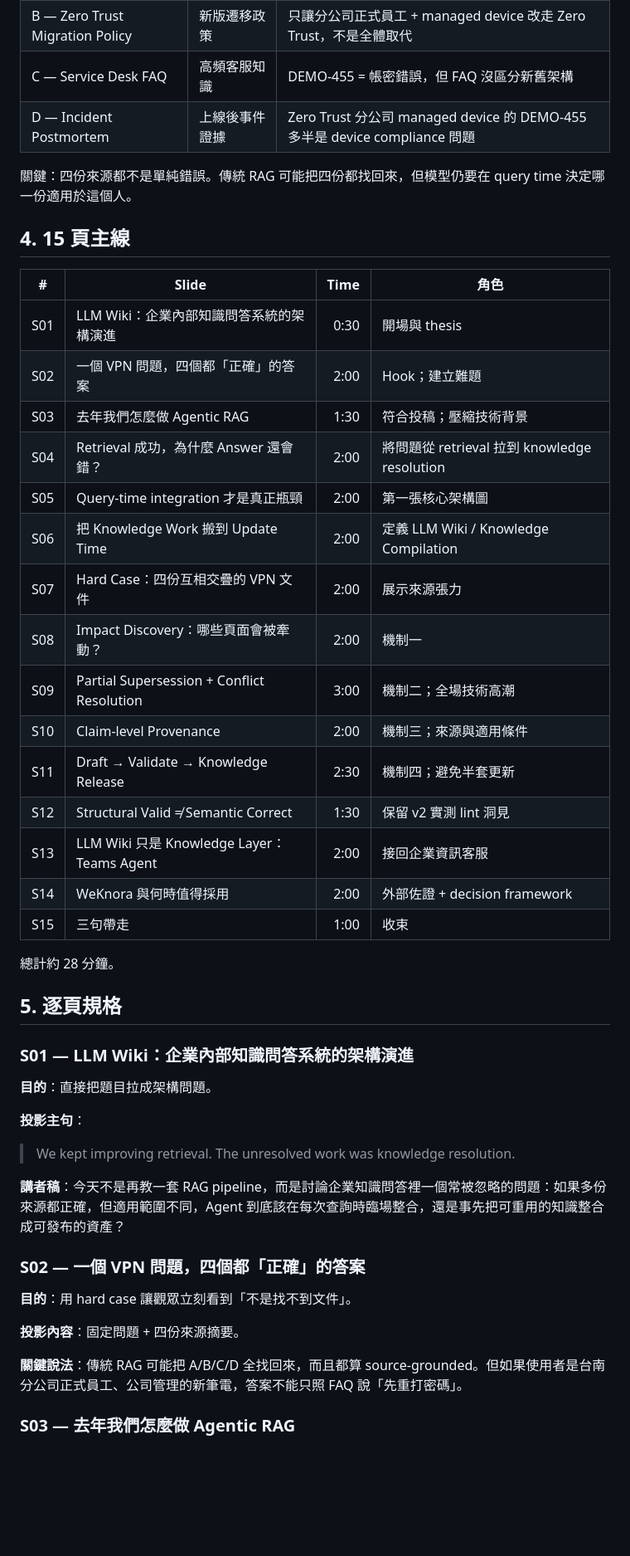
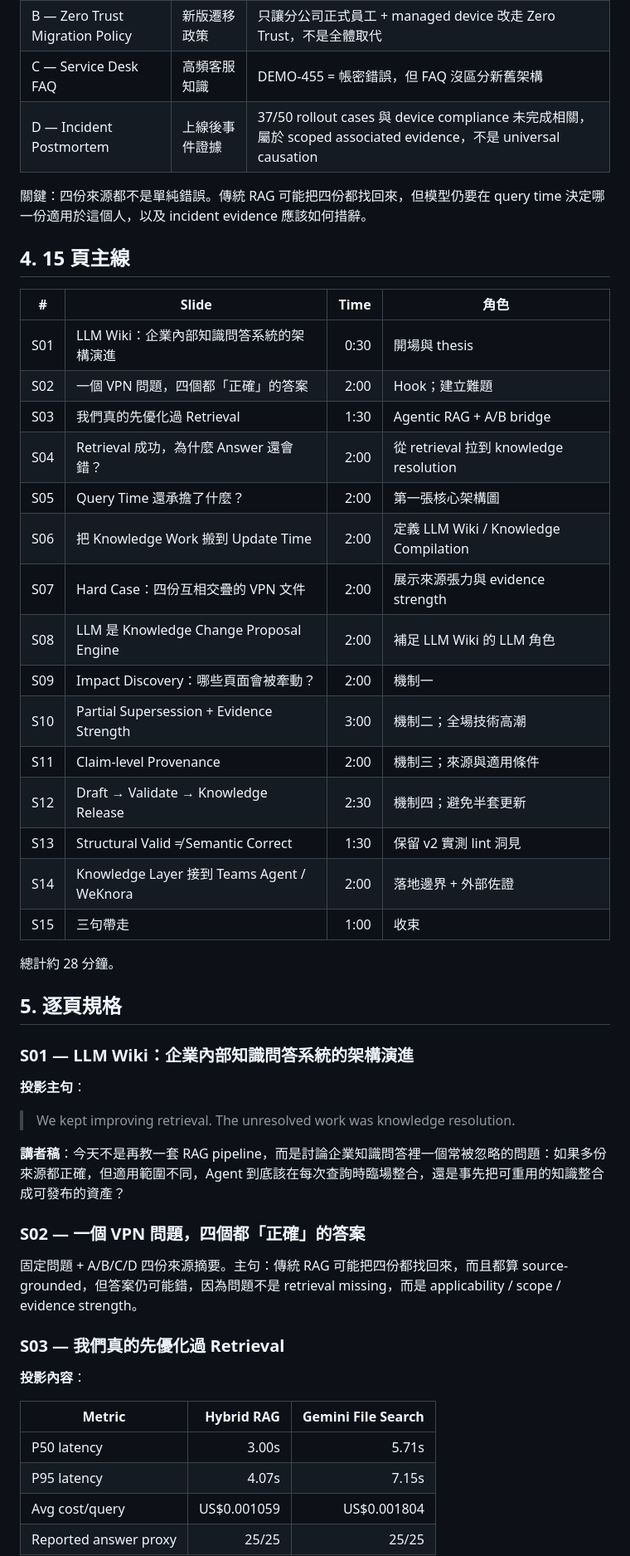
Before and after one commit to poirotw66/llm-wiki-architecture-talk, a Markdown page: PRESENTATION_SPEC.md, the part around one of its changes. Shown at 83% size. Drawn GitHub-style; blank space fills up the shorter version.

```diff
--- a/PRESENTATION_SPEC.md
+++ b/PRESENTATION_SPEC.md
@@ -57,9 +51,9 @@ v3 改用 `evidence/knowledge-resolution-demo/`：四份合成企業 IT 文件
 | A — Legacy VPN Guide | 舊版正式操作手冊 | DEMO-455 優先檢查帳密，對 Legacy VPN 仍有效 |
 | B — Zero Trust Migration Policy | 新版遷移政策 | 只讓分公司正式員工 + managed device 改走 Zero Trust，不是全體取代 |
 | C — Service Desk FAQ | 高頻客服知識 | DEMO-455 = 帳密錯誤，但 FAQ 沒區分新舊架構 |
-| D — Incident Postmortem | 上線後事件證據 | Zero Trust 分公司 managed device 的 DEMO-455 多半是 device compliance 問題 |
+| D — Incident Postmortem | 上線後事件證據 | 37/50 rollout cases 與 device compliance 未完成相關，屬於 scoped associated evidence，不是 universal causation |
 
-關鍵：四份來源都不是單純錯誤。傳統 RAG 可能把四份都找回來，但模型仍要在 query time 決定哪一份適用於這個人。
+關鍵：四份來源都不是單純錯誤。傳統 RAG 可能把四份都找回來，但模型仍要在 query time 決定哪一份適用於這個人，以及 incident evidence 應該如何措辭。
 
 ## 4. 15 頁主線
 
@@ -67,18 +61,18 @@ v3 改用 `evidence/knowledge-resolution-demo/`：四份合成企業 IT 文件
 |---|---|---:|---|
 | S01 | LLM Wiki：企業內部知識問答系統的架構演進 | 0:30 | 開場與 thesis |
 | S02 | 一個 VPN 問題，四個都「正確」的答案 | 2:00 | Hook；建立難題 |
-| S03 | 去年我們怎麼做 Agentic RAG | 1:30 | 符合投稿；壓縮技術背景 |
-| S04 | Retrieval 成功，為什麼 Answer 還會錯？ | 2:00 | 將問題從 retrieval 拉到 knowledge resolution |
-| S05 | Query-time integration 才是真正瓶頸 | 2:00 | 第一張核心架構圖 |
+| S03 | 我們真的先優化過 Retrieval | 1:30 | Agentic RAG + A/B bridge |
+| S04 | Retrieval 成功，為什麼 Answer 還會錯？ | 2:00 | 從 retrieval 拉到 knowledge resolution |
+| S05 | Query Time 還承擔了什麼？ | 2:00 | 第一張核心架構圖 |
 | S06 | 把 Knowledge Work 搬到 Update Time | 2:00 | 定義 LLM Wiki / Knowledge Compilation |
-| S07 | Hard Case：四份互相交疊的 VPN 文件 | 2:00 | 展示來源張力 |
-| S08 | Impact Discovery：哪些頁面會被牽動？ | 2:00 | 機制一 |
-| S09 | Partial Supersession + Conflict Resolution | 3:00 | 機制二；全場技術高潮 |
-| S10 | Claim-level Provenance | 2:00 | 機制三；來源與適用條件 |
-| S11 | Draft → Validate → Knowledge Release | 2:30 | 機制四；避免半套更新 |
-| S12 | Structural Valid ≠ Semantic Correct | 1:30 | 保留 v2 實測 lint 洞見 |
-| S13 | LLM Wiki 只是 Knowledge Layer：Teams Agent | 2:00 | 接回企業資訊客服 |
-| S14 | WeKnora 與何時值得採用 | 2:00 | 外部佐證 + decision framework |
+| S07 | Hard Case：四份互相交疊的 VPN 文件 | 2:00 | 展示來源張力與 evidence strength |
+| S08 | LLM 是 Knowledge Change Proposal Engine | 2:00 | 補足 LLM Wiki 的 LLM 角色 |
+| S09 | Impact Discovery：哪些頁面會被牽動？ | 2:00 | 機制一 |
+| S10 | Partial Supersession + Evidence Strength | 3:00 | 機制二；全場技術高潮 |
+| S11 | Claim-level Provenance | 2:00 | 機制三；來源與適用條件 |
+| S12 | Draft → Validate → Knowledge Release | 2:30 | 機制四；避免半套更新 |
+| S13 | Structural Valid ≠ Semantic Correct | 1:30 | 保留 v2 實測 lint 洞見 |
+| S14 | Knowledge Layer 接到 Teams Agent / WeKnora | 2:00 | 落地邊界 + 外部佐證 |
 | S15 | 三句帶走 | 1:00 | 收束 |
 
 總計約 28 分鐘。
@@ -86,8 +80,6 @@ v3 改用 `evidence/knowledge-resolution-demo/`：四份合成企業 IT 文件
 ## 5. 逐頁規格
 
 ### S01 — LLM Wiki：企業內部知識問答系統的架構演進
-
-**目的**：直接把題目拉成架構問題。
 
 **投影主句**：
 
@@ -97,11 +89,16 @@ v3 改用 `evidence/knowledge-resolution-demo/`：四份合成企業 IT 文件
 
 ### S02 — 一個 VPN 問題，四個都「正確」的答案
 
-**目的**：用 hard case 讓觀眾立刻看到「不是找不到文件」。
+固定問題 + A/B/C/D 四份來源摘要。主句：傳統 RAG 可能把四份都找回來，而且都算 source-grounded，但答案仍可能錯，因為問題不是 retrieval missing，而是 applicability / scope / evidence strength。
 
-**投影內容**：固定問題 + 四份來源摘要。
+### S03 — 我們真的先優化過 Retrieval
 
-**關鍵說法**：傳統 RAG 可能把 A/B/C/D 全找回來，而且都算 source-grounded。但如果使用者是台南分公司正式員工、公司管理的新筆電，答案不能只照 FAQ 說「先重打密碼」。
+**投影內容**：
 
-### S03 — 去年我們怎麼做 Agentic RAG
+| Metric | Hybrid RAG | Gemini File Search |
+|---|---:|---:|
+| P50 latency | 3.00s | 5.71s |
+| P95 latency | 4.07s | 7.15s |
+| Avg cost/query | US$0.001059 | US$0.001804 |
+| Reported answer proxy | 25/25 | 25/25 |
 
```
Also changed, not shown: other parts of PRESENTATION_SPEC.md (+74 -103 lines).
